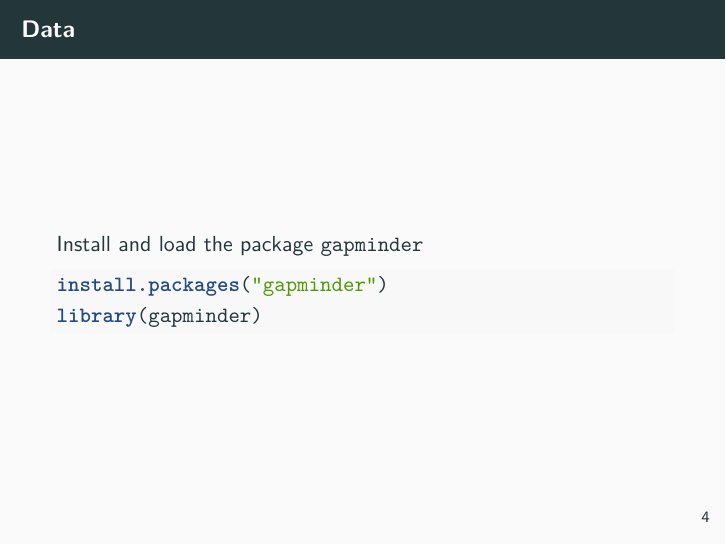
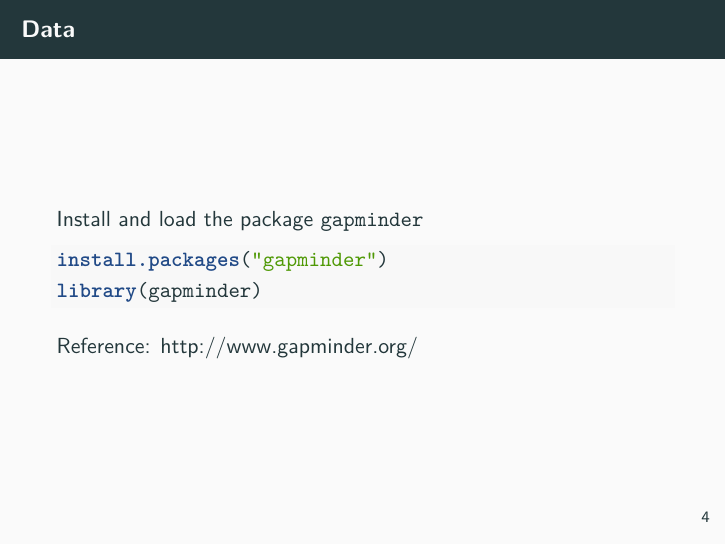
Before and after one commit to mhaber/HertieDataScience, an R Markdown document (slides/week2/lecture2.Rmd): page 5 of 81. Rendered offline with R 4.5, knitr and Pandoc, then LaTeX, with nearby package versions; the gapminder table comes from the copy in Python's plotly package.

Commit message:
For a tiny improvement

````diff
--- a/slides/week2/lecture2.Rmd
+++ b/slides/week2/lecture2.Rmd
@@ -48,6 +48,8 @@ Install and load the package `gapminder`
 install.packages("gapminder")
 library(gapminder)
 ```
+
+[Reference: http://www.gapminder.org/](http://www.gapminder.org/)
 
 # Data visualization in base R
 
````
